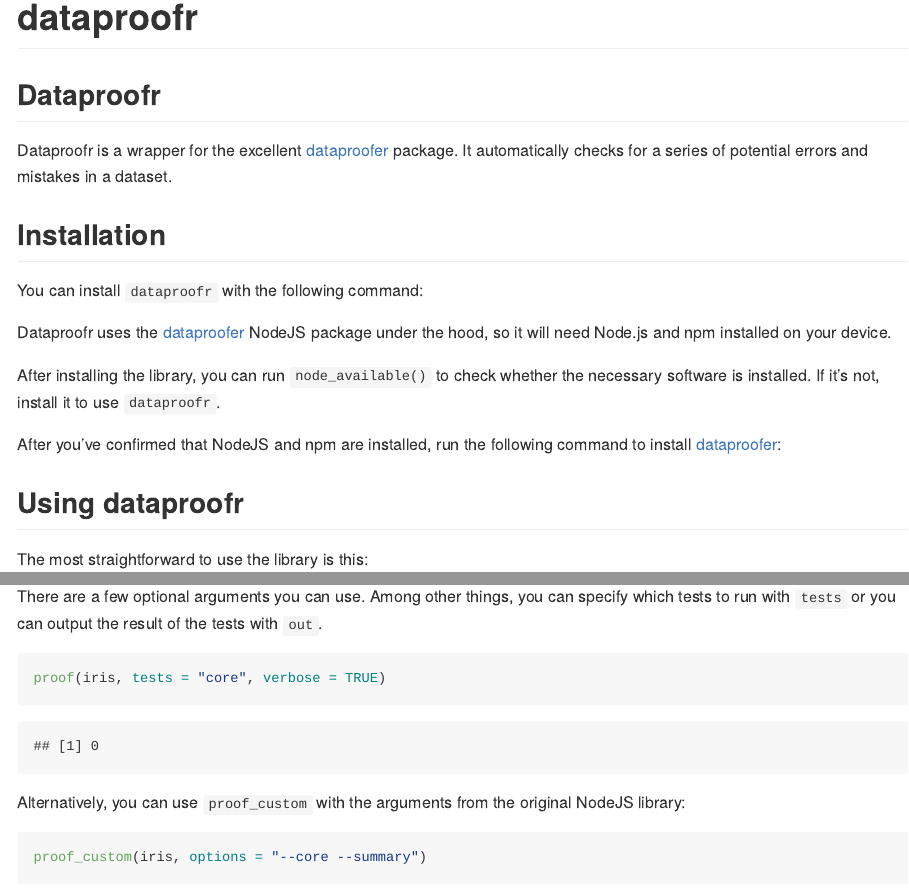
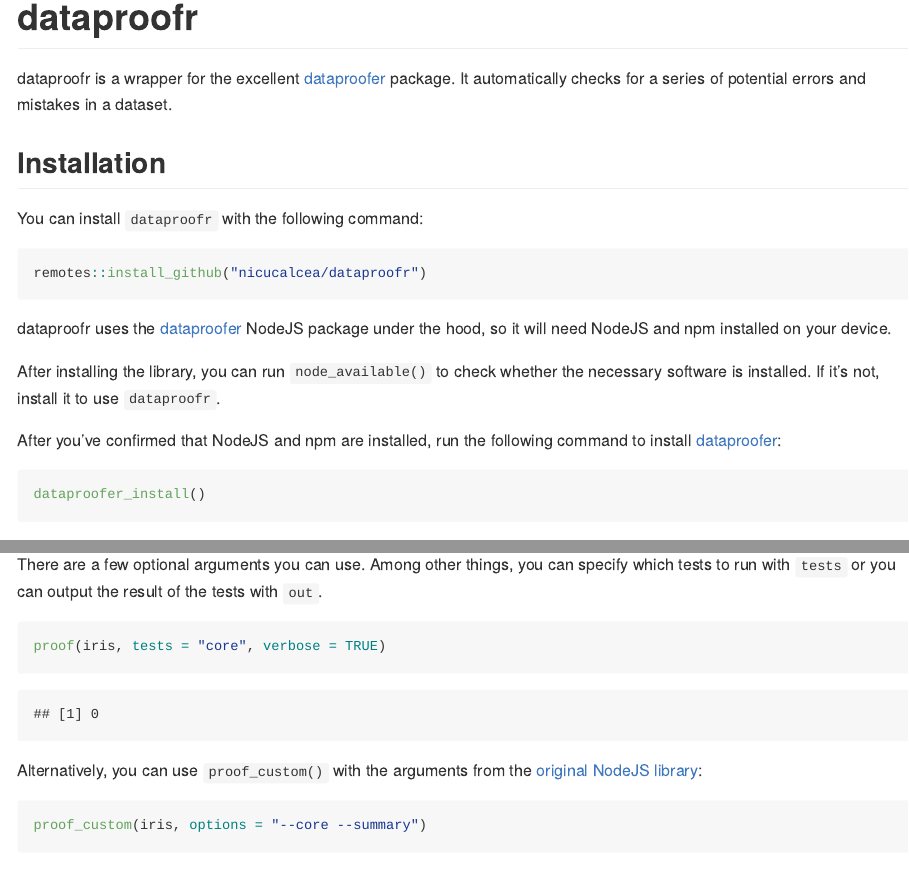
Before and after one commit to dataproofer/dataproofr, an R Markdown document (README.Rmd): the page in a window 1100 px wide, from its top, and a second part further down, joined at a grey line. The pictures show the output file README.md that the author committed with the source, drawn offline in the style of GitHub.

Commit message:
Ammended README.

````diff
--- a/README.Rmd
+++ b/README.Rmd
@@ -8,25 +8,23 @@
 library(dataproofr)
 ```
 
-## Dataproofr
-
-Dataproofr is a wrapper for the excellent [dataproofer](https://github.com/dataproofer/Dataproofer) package. It automatically checks for a series of potential errors and mistakes in a dataset.
+dataproofr is a wrapper for the excellent [dataproofer](https://github.com/dataproofer/Dataproofer) package. It automatically checks for a series of potential errors and mistakes in a dataset.
 
 ## Installation
 
 You can install `dataproofr` with the following command:
 
-```{r, echo=FALSE, eval=FALSE}
+```{r, eval=FALSE}
 remotes::install_github("nicucalcea/dataproofr")
 ```
 
-Dataproofr uses the [dataproofer](https://github.com/dataproofer/Dataproofer) NodeJS package under the hood, so it will need Node.js and npm installed on your device.
+dataproofr uses the [dataproofer](https://github.com/dataproofer/Dataproofer) NodeJS package under the hood, so it will need NodeJS and npm installed on your device.
 
 After installing the library, you can run `node_available()` to check whether the necessary software is installed. If it's not, install it to use `dataproofr`.
 
 After you've confirmed that NodeJS and npm are installed, run the following command to install [dataproofer](https://github.com/dataproofer/Dataproofer):
 
-```{r, echo=FALSE, eval=FALSE}
+```{r, eval=FALSE}
 dataproofer_install()
 ```
 
@@ -43,7 +41,7 @@
 ```{r}
 proof(iris, tests = "core", verbose = TRUE)
 ```
-Alternatively, you can use `proof_custom` with the arguments from the original NodeJS library:
+Alternatively, you can use `proof_custom()` with the arguments from the [original NodeJS library](https://github.com/dataproofer/Dataproofer):
 
 ```{r}
 proof_custom(iris, options = "--core --summary")
````
Also changed, not shown: README.md.
